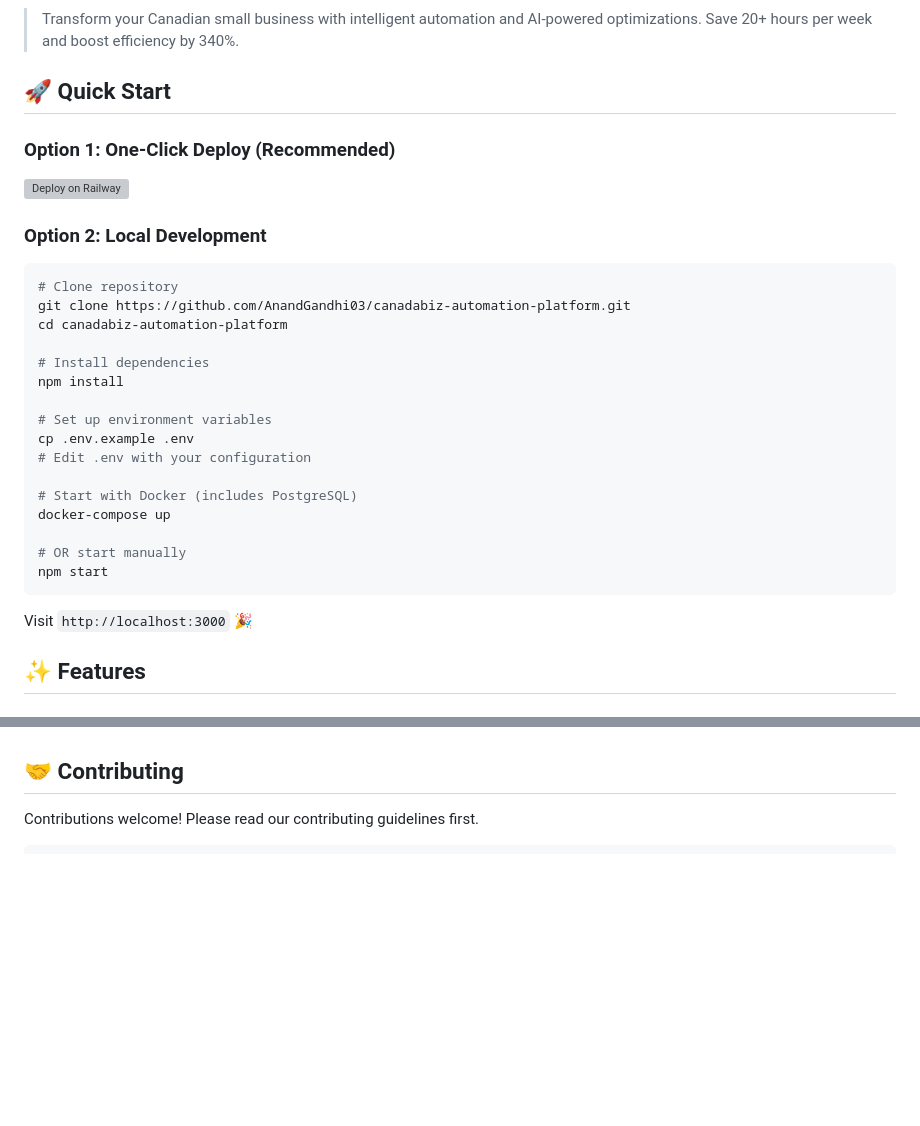
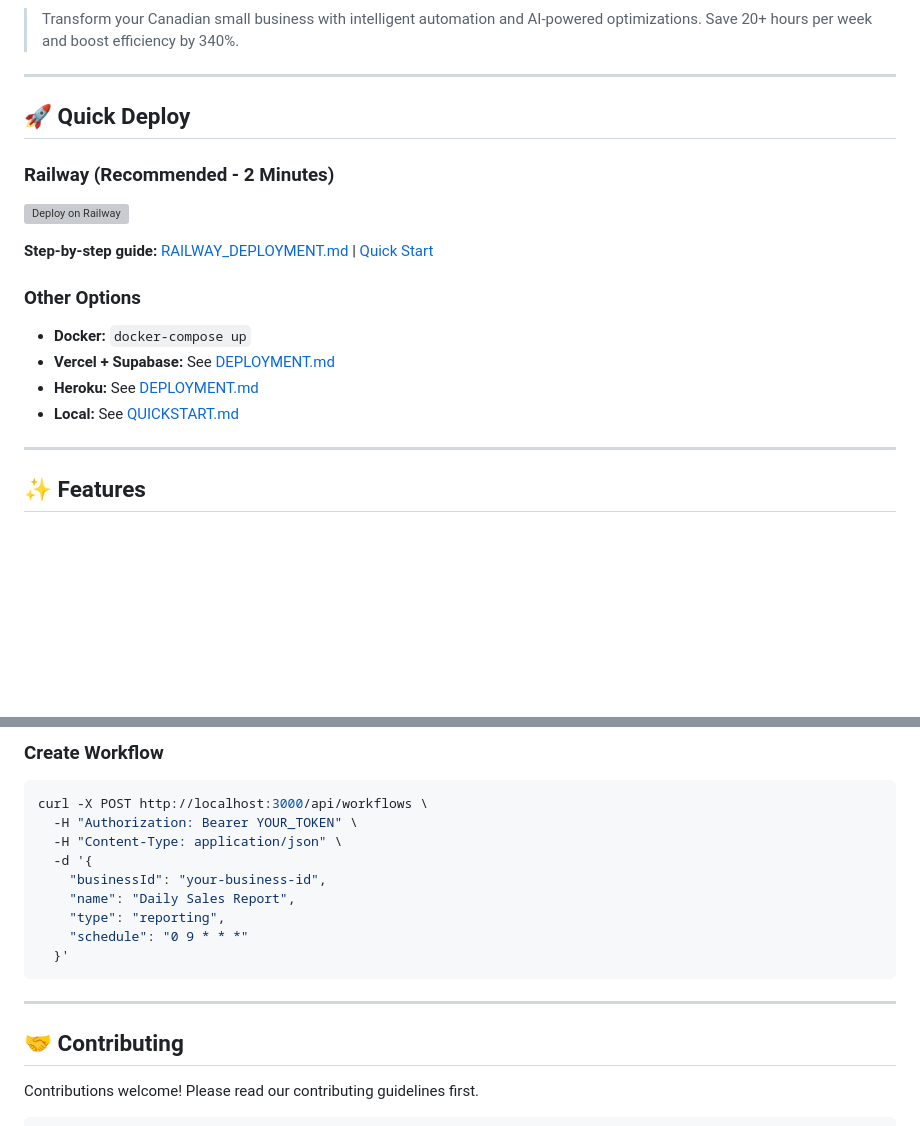
Before and after one commit to AnandGandhi03/canadabiz-automation-platform, a Markdown page: README.md, 2 parts joined by grey strips. Rendered like a GitHub page; blank space fills up the shorter version; grey boxes are pictures that could not be loaded.

````diff
--- a/README.md
+++ b/README.md
@@ -8,34 +9,24 @@
 
 > Transform your Canadian small business with intelligent automation and AI-powered optimizations. Save 20+ hours per week and boost efficiency by 340%.
 
-## 🚀 Quick Start
+---
 
-### Option 1: One-Click Deploy (Recommended)
+## 🚀 Quick Deploy
+
+### Railway (Recommended - 2 Minutes)
 
 [![Deploy on Railway](https://railway.app/button.svg)](https://railway.app/new/template?template=https://github.com/AnandGandhi03/canadabiz-automation-platform)
 
-### Option 2: Local Development
+**Step-by-step guide:** [RAILWAY_DEPLOYMENT.md](RAILWAY_DEPLOYMENT.md) | [Quick Start](RAILWAY_QUICKSTART.md)
 
-```bash
-# Clone repository
-git clone https://github.com/AnandGandhi03/canadabiz-automation-platform.git
-cd canadabiz-automation-platform
+### Other Options
 
-# Install dependencies
-npm install
+- **Docker:** `docker-compose up`
+- **Vercel + Supabase:** See [DEPLOYMENT.md](DEPLOYMENT.md)
+- **Heroku:** See [DEPLOYMENT.md](DEPLOYMENT.md)
+- **Local:** See [QUICKSTART.md](QUICKSTART.md)
 
-# Set up environment variables
-cp .env.example .env
-# Edit .env with your configuration
-
-# Start with Docker (includes PostgreSQL)
-docker-compose up
-
-# OR start manually
-npm start
-```
-
-Visit `http://localhost:3000` 🎉
+---
 
 ## ✨ Features
 
@@ -202,3 +237,17 @@ See [DEPLOYMENT.md](DEPLOYMENT.md) for detailed instructions.
+### Create Workflow
+```bash
+curl -X POST http://localhost:3000/api/workflows \
+  -H "Authorization: Bearer YOUR_TOKEN" \
+  -H "Content-Type: application/json" \
+  -d '{
+    "businessId": "your-business-id",
+    "name": "Daily Sales Report",
+    "type": "reporting",
+    "schedule": "0 9 * * *"
+  }'
+```
+
+---
 
 ## 🤝 Contributing
 
````
Also changed, not shown: other parts of README.md (+116 -59 lines).
